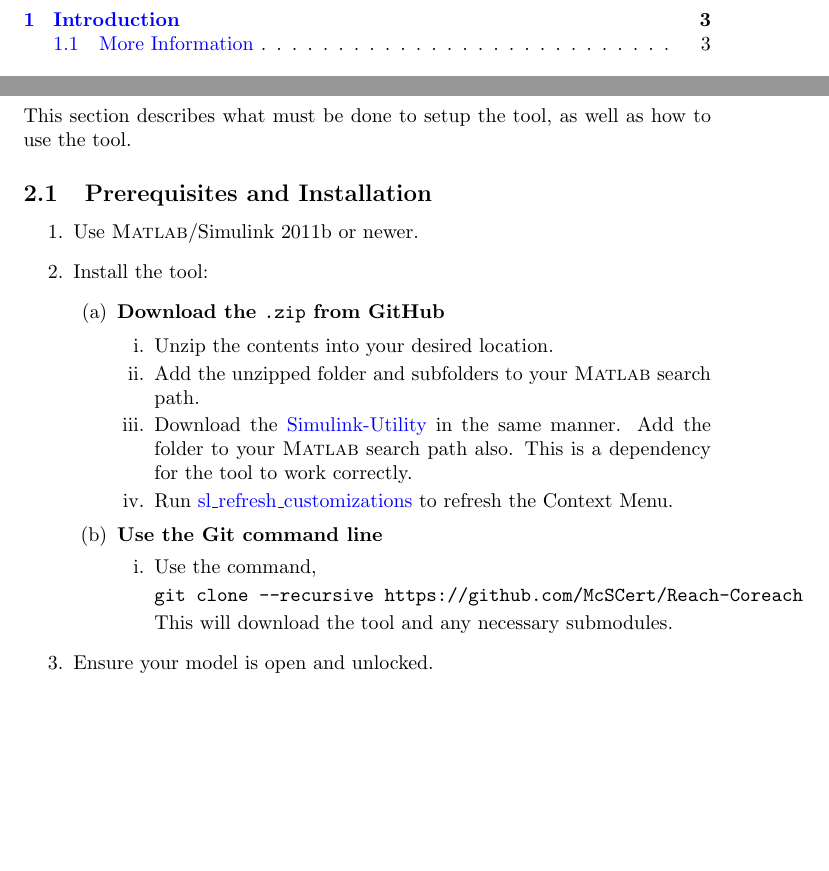
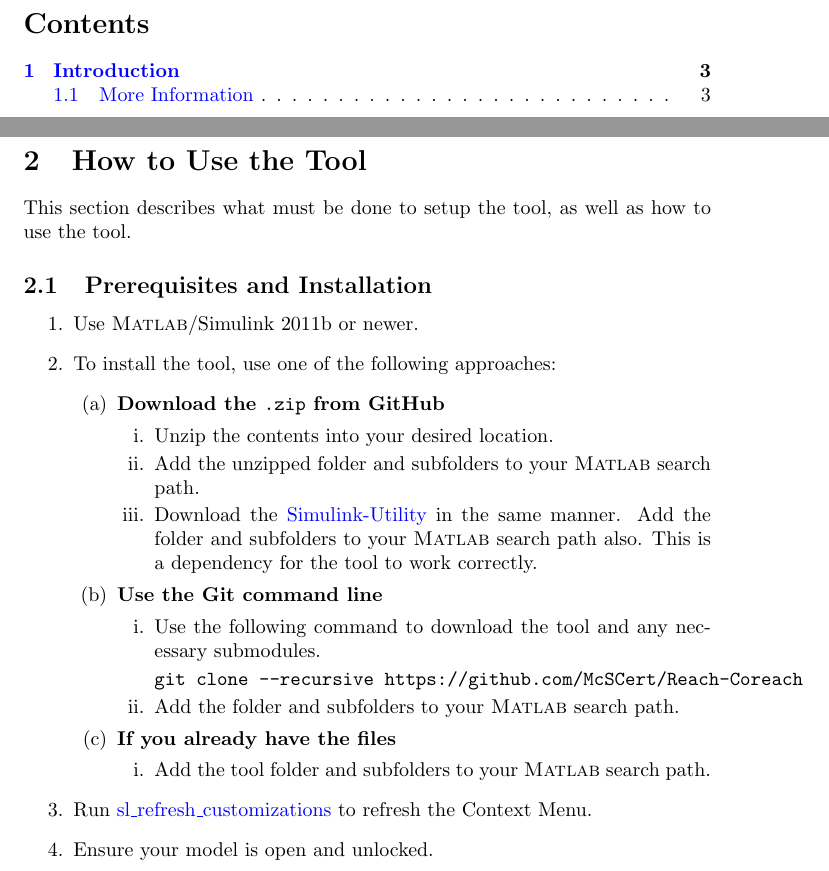
Before and after one commit to McSCert/Reach-Coreach, a LaTeX document (doc/tex/ReachCoreach_UserGuide.tex): two parts of pages 2 and 4 of 13, joined at a grey line, cut at the place of the change, the shorter picture padded with empty space. The pictures show the PDF file doc/ReachCoreach_UserGuide.pdf that the author committed with the source.

Commit message:
Update installation instructions

```diff
--- a/doc/tex/ReachCoreach_UserGuide.tex
+++ b/doc/tex/ReachCoreach_UserGuide.tex
@@ -126,18 +126,23 @@ This section describes what must be done to setup the tool, as well as how to us
 
 \begin{enumerate}
 	\item Use \Matlab/\Simulink 2011b or newer.
-	\item Install the tool:
-	\begin{enumerate}
+	\item To install the tool, use one of the following approaches:
+		\begin{enumerate}
 		\item \textbf{Download the \file{.zip} from GitHub}
-
 		\begin{enumerate}
 			\item Unzip the contents into your desired location.
 			\item Add the unzipped folder and subfolders to your \mpath.
-			\item Download the \href{https://github.com/McSCert/Simulink-Utility}{Simulink-Utility} in the same manner. Add the folder to your \mpath also. This is a dependency for the tool to work correctly.
-			\item Run \href{https://www.mathworks.com/help/simulink/ug/registering-customizations.html}{sl\_refresh\_customizations} to refresh the Context Menu.
+			\item Download the \href{https://github.com/McSCert/Simulink-Utility}{Simulink-Utility} in the same manner. Add the folder and subfolders to your \mpath also. This is a dependency for the tool to work correctly.
 		\end{enumerate}
 		\item \textbf{Use the Git command line}
 			\begin{enumerate}
-				\item Use the command, \begin{verbatim}git clone --recursive https://github.com/McSCert/Reach-Coreach\end{verbatim} This will download the tool and any necessary submodules.
+				\item Use the following command to download the tool and any necessary submodules.
+				\hspace{-5em}\begin{verbatim}git clone --recursive https://github.com/McSCert/Reach-Coreach
+				\end{verbatim}
+				\item Add the folder and subfolders to your \mpath.
+			\end{enumerate}
+			\item \textbf{If you already have the files}
+			\begin{enumerate}
+						\item Add the tool folder and subfolders to your \mpath.
 			\end{enumerate}
 	\end{enumerate}
@@ -144,8 +150,7 @@ This section describes what must be done to setup the tool, as well as how to us
 	\item Ensure your model is open and unlocked.
 \end{enumerate}
 
-\paragraph{Toubleshooting:} If running the command ``\cmd{which ReachCoreach}'' indicates that the script is not found, then the tool needs to be added to the \mpath.
-		For information on adding files to the \mpath, please see the \href{https://www.mathworks.com/help/matlab/matlab_env/add-remove-or-reorder-folders-on-the-search-path.html}{MathWorks documentation}.
+\paragraph{Toubleshooting:} If running the command ``\cmd{which ReachCoreach}'' indicates that the script is not found, then the tool needs to be added to the \mpath. For information on adding files to the \mpath, please see the \href{https://www.mathworks.com/help/matlab/matlab_env/add-remove-or-reorder-folders-on-the-search-path.html}{MathWorks documentation}.
 
 %---------------------------------------
 % How/when do you access the tool?
```
Also changed, not shown: doc/ReachCoreach_UserGuide.pdf, doc/tex/ReachCoreach_UserGuide.tex (1 more changed lines).
